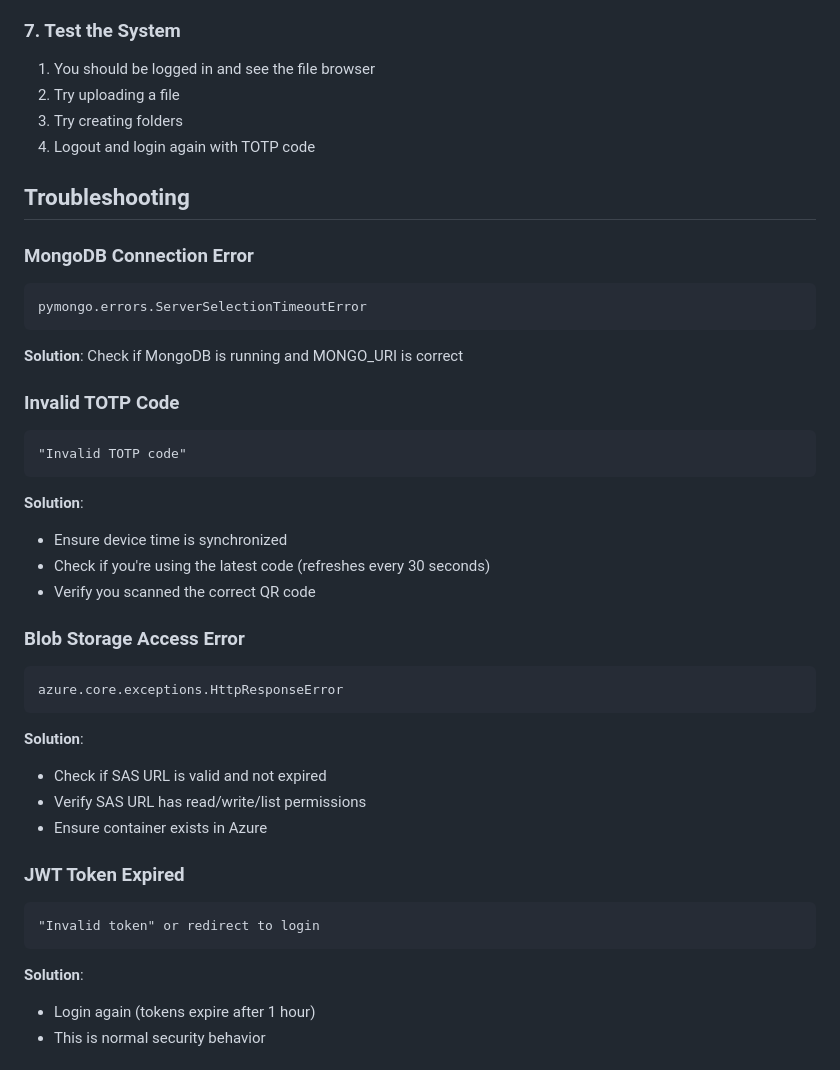
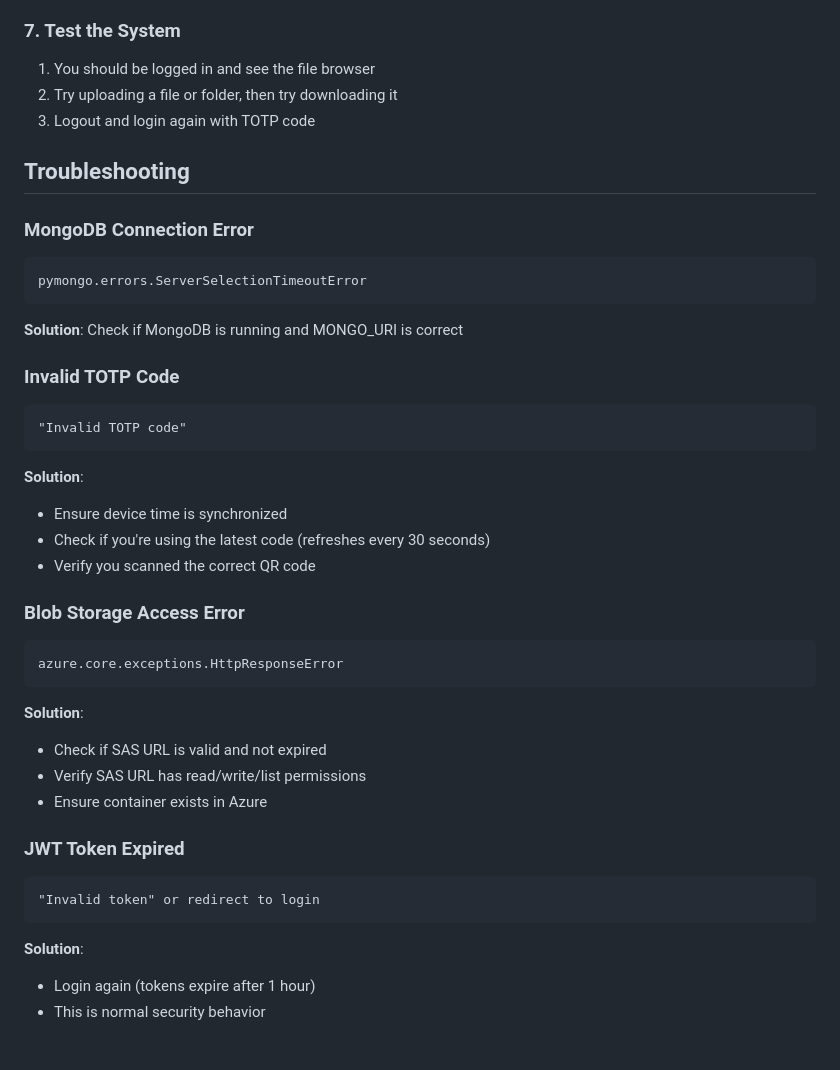
Before and after one commit to alloc7260/Blob-Manager, a Markdown page: SETUP.md, the part around one of its changes. Drawn GitHub-style.

````diff
--- a/SETUP.md
+++ b/SETUP.md
@@ -84,41 +90,51 @@ uvicorn app:app --reload --host 0.0.0.0 --port 8000
 ### 7. Test the System
 
 1. You should be logged in and see the file browser
-2. Try uploading a file
-3. Try creating folders
-4. Logout and login again with TOTP code
+2. Try uploading a file or folder, then try downloading it
+3. Logout and login again with TOTP code
 
 ## Troubleshooting
 
 ### MongoDB Connection Error
+
 ```
 pymongo.errors.ServerSelectionTimeoutError
 ```
+
 **Solution**: Check if MongoDB is running and MONGO_URI is correct
 
 ### Invalid TOTP Code
+
 ```
 "Invalid TOTP code"
 ```
+
 **Solution**:
+
 - Ensure device time is synchronized
 - Check if you're using the latest code (refreshes every 30 seconds)
 - Verify you scanned the correct QR code
 
 ### Blob Storage Access Error
+
 ```
 azure.core.exceptions.HttpResponseError
 ```
+
 **Solution**:
+
 - Check if SAS URL is valid and not expired
 - Verify SAS URL has read/write/list permissions
 - Ensure container exists in Azure
 
 ### JWT Token Expired
+
 ```
 "Invalid token" or redirect to login
 ```
+
 **Solution**:
+
 - Login again (tokens expire after 1 hour)
 - This is normal security behavior
 
````
Also changed, not shown: other parts of SETUP.md (+11 -11 lines), README.md (+19 -12 lines).
